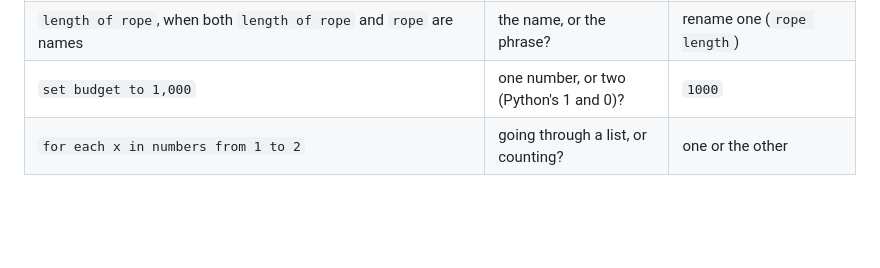
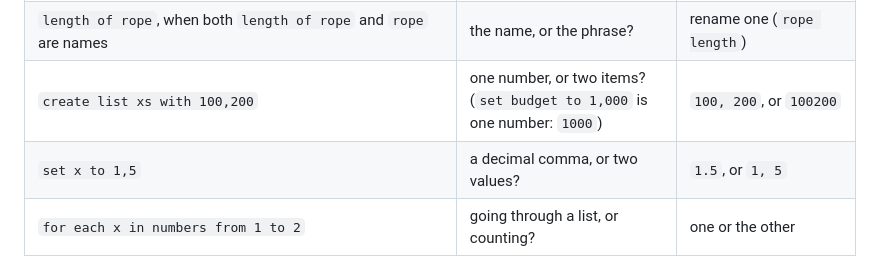
Before and after one commit to matthewvincentthomasmalone-ops/IntuiCode, a Markdown page: INTUICODE.md, the part around the change. GitHub-like rendering; blank space fills up the shorter version.

Commit message:
Reference: 1,000 is one number now; what's still asked about
Co-Authored-By: Claude Opus 5.5 <noreply@anthropic.com>

```diff
--- a/INTUICODE.md
+++ b/INTUICODE.md
@@ -1596,7 +1596,8 @@ meant, the line is an error that says how to put it, instead of picking one:
 | `set a b to 1` when there's a name `a` | the name `a` then "b", or "a" as in "set a counter to 1"? | `set a_b to 1`, or a name that doesn't start with "a" |
 | `count i from n to 1` | up or down? only numbers written here say | `count down from n to 1` |
 | `length of rope`, when both `length of rope` and `rope` are names | the name, or the phrase? | rename one (`rope length`) |
-| `set budget to 1,000` | one number, or two (Python's 1 and 0)? | `1000` |
+| `create list xs with 100,200` | one number, or two items? (`set budget to 1,000` is one number: `1000`) | `100, 200`, or `100200` |
+| `set x to 1,5` | a decimal comma, or two values? | `1.5`, or `1, 5` |
 | `for each x in numbers from 1 to 2` | going through a list, or counting? | one or the other |
 
 And some that read one way only are written that way: `answer is "yes" or "y"` says the name again
```
